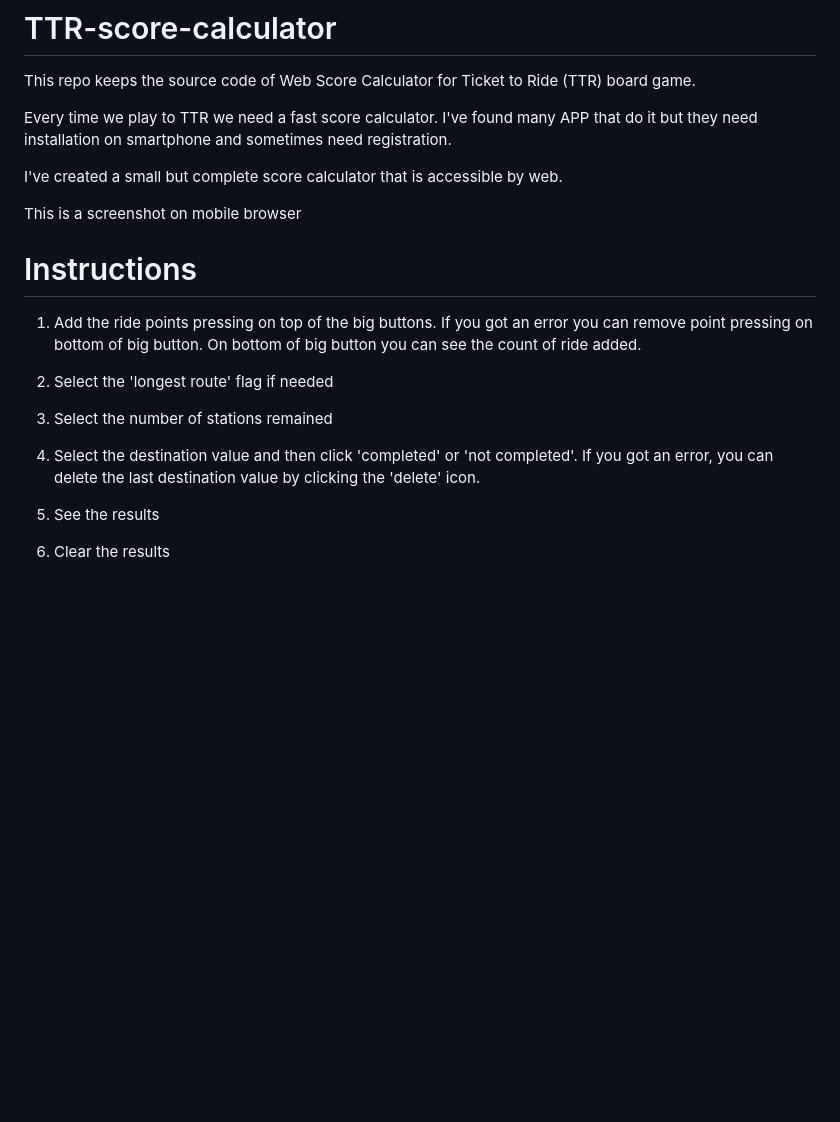
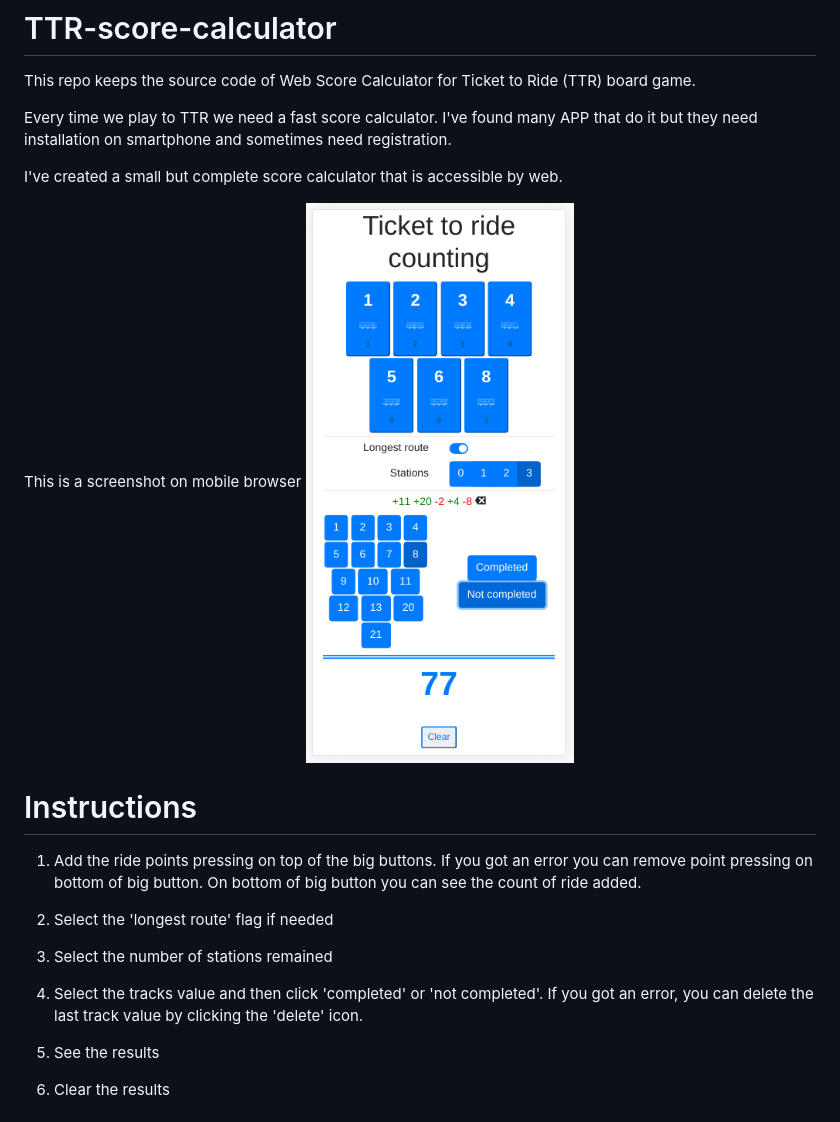
Before and after one commit to giursino/TTR-score-calculator, a Markdown page: README.md, the part around the change. GitHub-like rendering; pictures changed too: doc/ttr-screenshot.png (added); blank space fills up the shorter version.

Commit message:
update readme with screenshot

```diff
--- a/README.md
+++ b/README.md
@@ -7,6 +7,7 @@ I've found many APP that do it but they need installation on smartphone and some
 I've created a small but complete score calculator that is accessible by web.
 
 This is a screenshot on mobile browser
+![screenshot](doc/ttr-screenshot.png)
 
 # Instructions
 
@@ -16,7 +17,7 @@ This is a screenshot on mobile browser
 
 3. Select the number of stations remained
 
-4. Select the destination value and then click 'completed' or 'not completed'. If you got an error, you can delete the last destination value by clicking the 'delete' icon.
+4. Select the tracks value and then click 'completed' or 'not completed'. If you got an error, you can delete the last track value by clicking the 'delete' icon.
 
 5. See the results
 
```
